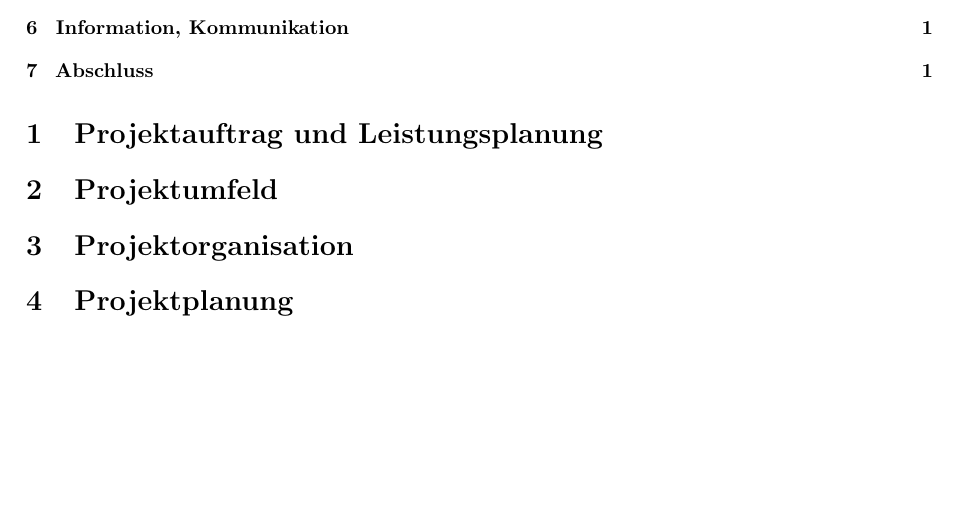
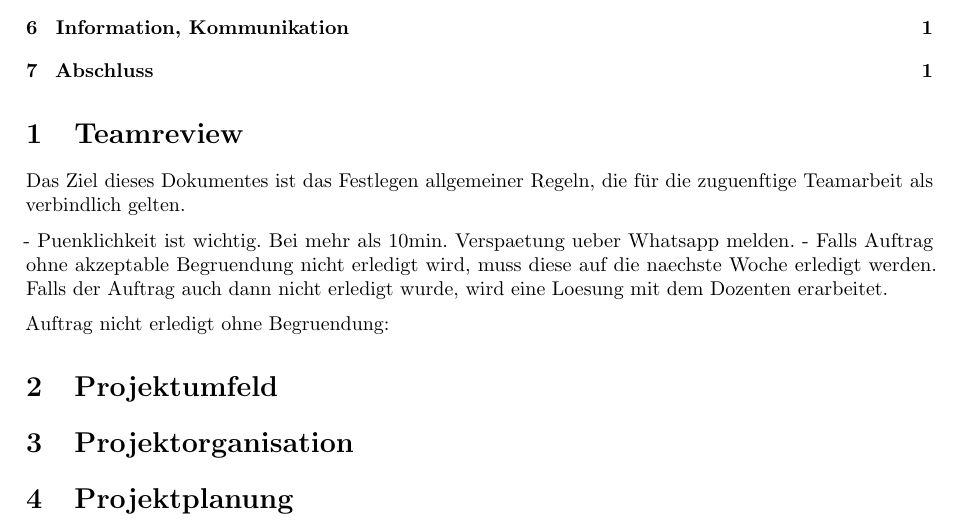
Before and after one commit to cruis1/tki, a LaTeX paper (latex_teamreview/tki.tex): part of the page, cut so that both start at the same text, the shorter picture padded with empty space. Compiled offline with pdfLaTeX.

Commit message:
teamreview bearbeitet

```diff
--- a/latex_teamreview/tki.tex
+++ b/latex_teamreview/tki.tex
@@ -110,7 +110,14 @@
 
 \tableofcontents
 
-\section{Projektauftrag und Leistungsplanung}
+\section{Teamreview}
+
+Das Ziel dieses Dokumentes ist das Festlegen allgemeiner Regeln, die für die zuguenftige Teamarbeit als verbindlich gelten.
+
+- Puenklichkeit ist wichtig. Bei mehr als 10min. Verspaetung ueber Whatsapp melden.
+- Falls Auftrag ohne akzeptable Begruendung nicht erledigt wird, muss diese auf die naechste Woche erledigt werden. Falls der Auftrag auch dann nicht erledigt wurde, wird eine Loesung mit dem Dozenten erarbeitet.
+
+Auftrag nicht erledigt ohne Begruendung:
 
 \section{Projektumfeld}
 
```
Also changed, not shown: latex_teamreview/tki.pdf, 6 other files.
